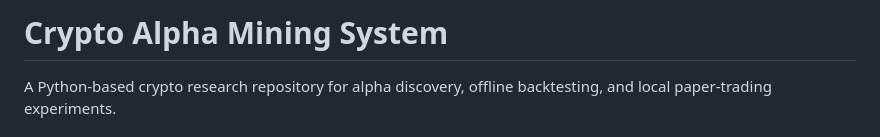
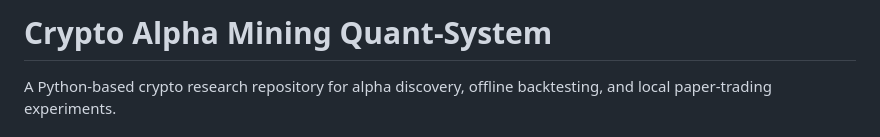
Before and after one commit to TZTHandsome/Quant-Systems, a Markdown page: README.md, the part around the change. Drawn GitHub-style.

Commit message:
Update project name in README

```diff
--- a/README.md
+++ b/README.md
@@ -1,4 +1,4 @@
-# Crypto Alpha Mining System
+# Crypto Alpha Mining Quant-System
 
 A Python-based crypto research repository for alpha discovery, offline backtesting, and local paper-trading experiments.
 
```
